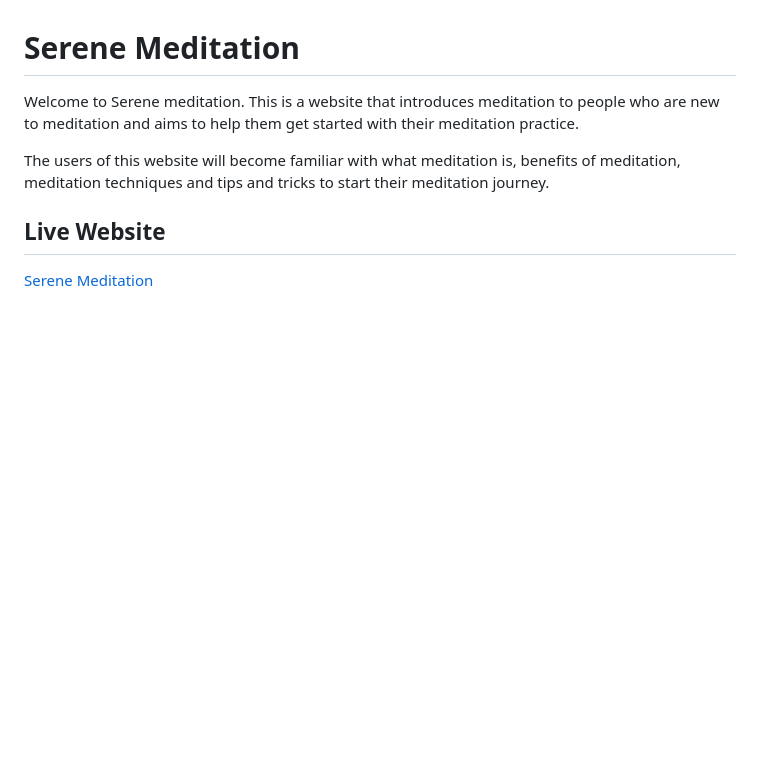
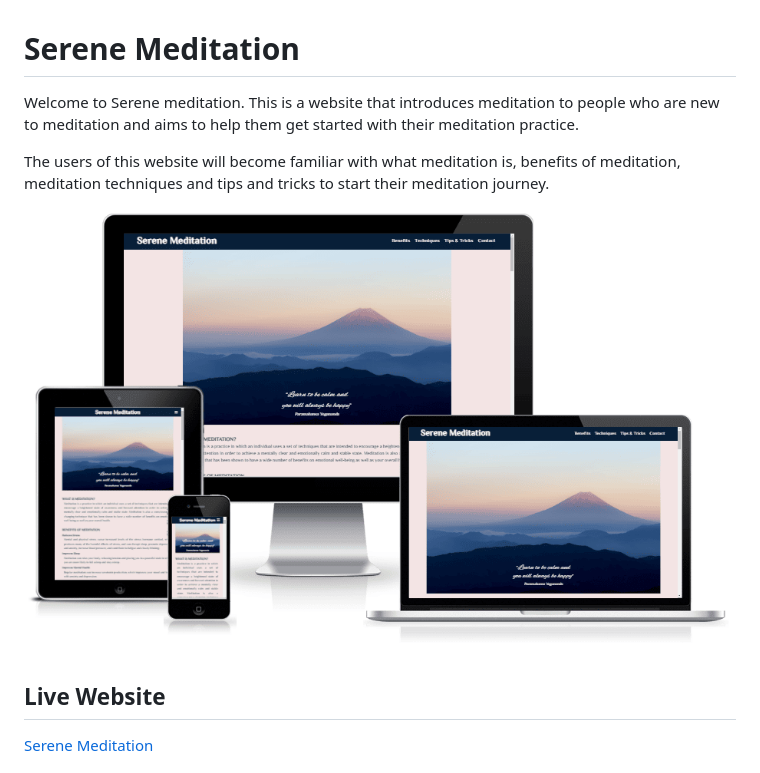
Before and after one commit to ShizukaDonaghue/serene-meditation, a Markdown page: README.md, the part around the change. GitHub-like rendering; pictures changed too: docs/images/responsive-view.png (added); blank space fills up the shorter version.

Commit message:
Add responsive view image for README.md

```diff
--- a/README.md
+++ b/README.md
@@ -3,6 +3,8 @@
 Welcome to Serene meditation. This is a website that introduces meditation to people who are new to meditation and aims to help them get started with their meditation practice.
 
 The users of this website will become familiar with what meditation is, benefits of meditation, meditation techniques and tips and tricks to start their meditation journey.
+
+<img src="docs/images/responsive-view.png" alt="Image showing how the website look on different screen sizes"/>
 
 ## Live Website
 [Serene Meditation](https://shizukadonaghue.github.io/serene-meditation/)
```
